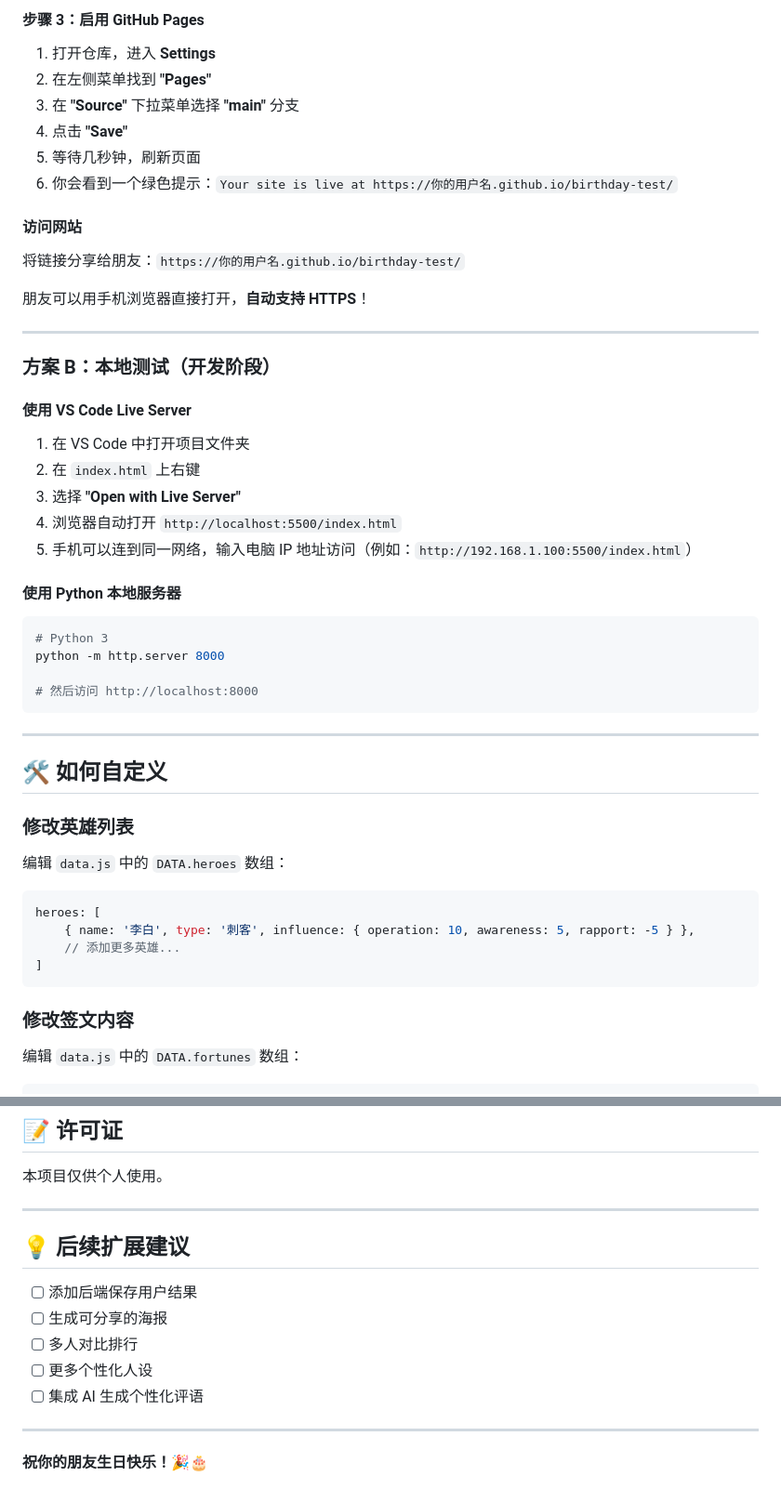
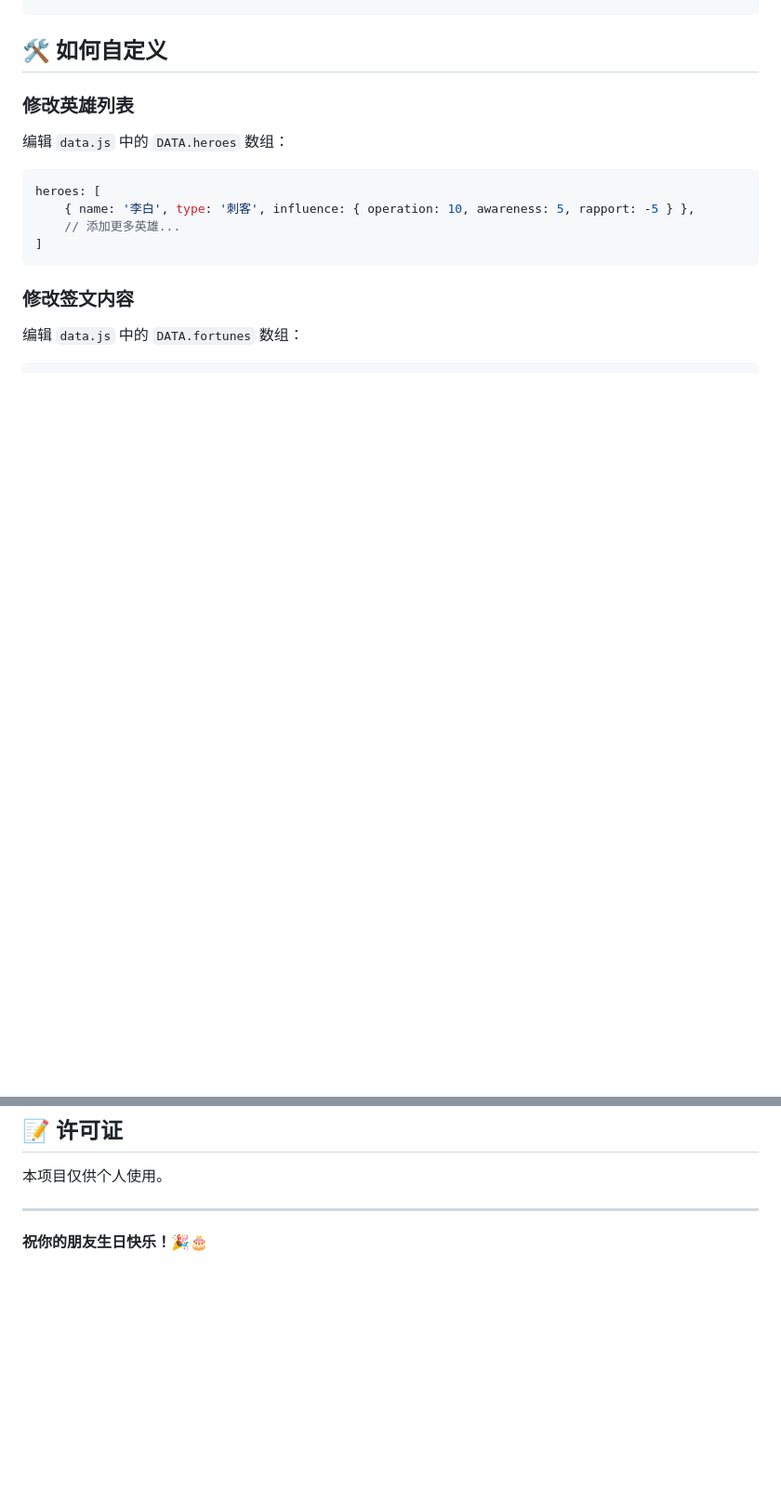
Before and after one commit to Jiang12378/birthdaygift, a Markdown page: README.md, 2 parts joined by grey strips. Shown at 93% size. Drawn GitHub-style; blank space fills up the shorter version.

````diff
--- a/README.md
+++ b/README.md
@@ -78,40 +19,3 @@ git push origin main
-#### 步骤 3：启用 GitHub Pages
-
-1. 打开仓库，进入 **Settings**
-2. 在左侧菜单找到 **"Pages"**
-3. 在 **"Source"** 下拉菜单选择 **"main"** 分支
-4. 点击 **"Save"**
-5. 等待几秒钟，刷新页面
-6. 你会看到一个绿色提示：`Your site is live at https://你的用户名.github.io/birthday-test/`
-
-#### 访问网站
-
-将链接分享给朋友：`https://你的用户名.github.io/birthday-test/`
-
-朋友可以用手机浏览器直接打开，**自动支持 HTTPS**！
-
----
-
-### 方案 B：本地测试（开发阶段）
-
-#### 使用 VS Code Live Server
-
-1. 在 VS Code 中打开项目文件夹
-2. 在 `index.html` 上右键
-3. 选择 **"Open with Live Server"**
-4. 浏览器自动打开 `http://localhost:5500/index.html`
-5. 手机可以连到同一网络，输入电脑 IP 地址访问（例如：`http://192.168.1.100:5500/index.html`）
-
-#### 使用 Python 本地服务器
-
-```bash
-# Python 3
-python -m http.server 8000
-
-# 然后访问 http://localhost:8000
-```
-
----
 
 ## 🛠️ 如何自定义
 
@@ -232,14 +136,4 @@ A: 在 `data.js` 的 `DATA.questions` 数组中添加新的问题对象，然后
 
 ---
 
-## 💡 后续扩展建议
-
-- [ ] 添加后端保存用户结果
-- [ ] 生成可分享的海报
-- [ ] 多人对比排行
-- [ ] 更多个性化人设
-- [ ] 集成 AI 生成个性化评语
-
----
-
 **祝你的朋友生日快乐！🎉🎂**
````
Also changed, not shown: other parts of README.md (+1 -60 lines).
